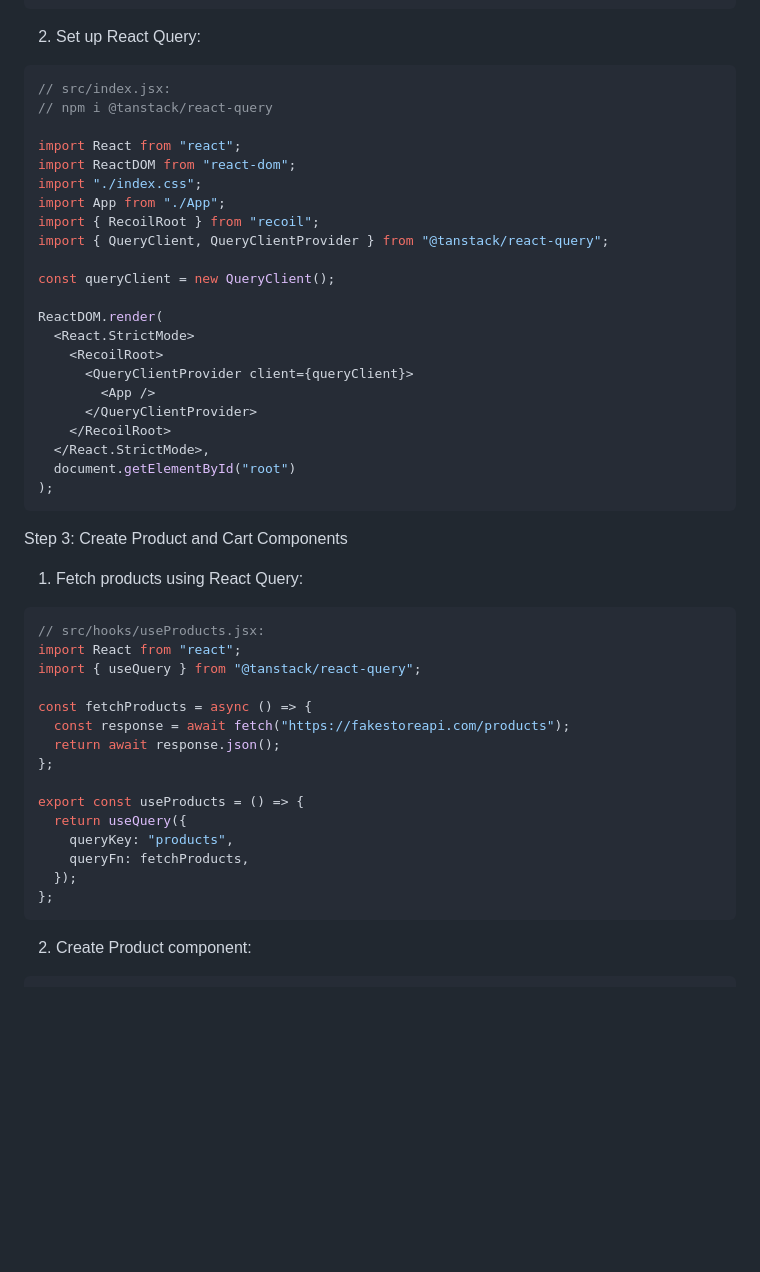
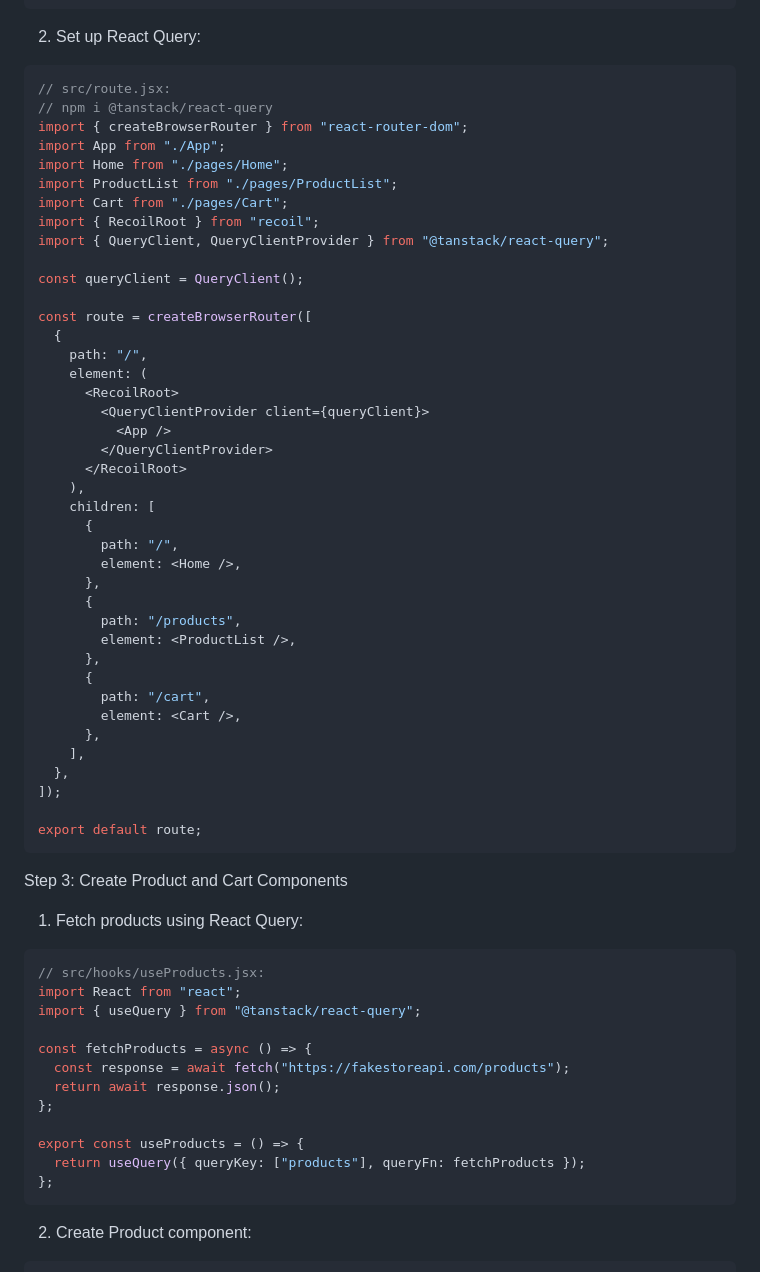
Before and after one commit to 369webforall/2024-FullStack-Web-Development, a Markdown page: 8-MERN-STACK/2-react/README.md, the part around the change. Rendered like a GitHub page; blank space fills up the shorter version.

Commit message:
fix issue

````diff
--- a/8-MERN-STACK/2-react/README.md
+++ b/8-MERN-STACK/2-react/README.md
@@ -1077,28 +1077,46 @@ export const cartState = atom({
 2. Set up React Query:
 
 ```js
-// src/index.jsx:
+// src/route.jsx:
 // npm i @tanstack/react-query
-
-import React from "react";
-import ReactDOM from "react-dom";
-import "./index.css";
+import { createBrowserRouter } from "react-router-dom";
 import App from "./App";
+import Home from "./pages/Home";
+import ProductList from "./pages/ProductList";
+import Cart from "./pages/Cart";
 import { RecoilRoot } from "recoil";
 import { QueryClient, QueryClientProvider } from "@tanstack/react-query";
 
-const queryClient = new QueryClient();
+const queryClient = QueryClient();
 
-ReactDOM.render(
-  <React.StrictMode>
-    <RecoilRoot>
-      <QueryClientProvider client={queryClient}>
-        <App />
-      </QueryClientProvider>
-    </RecoilRoot>
-  </React.StrictMode>,
-  document.getElementById("root")
-);
+const route = createBrowserRouter([
+  {
+    path: "/",
+    element: (
+      <RecoilRoot>
+        <QueryClientProvider client={queryClient}>
+          <App />
+        </QueryClientProvider>
+      </RecoilRoot>
+    ),
+    children: [
+      {
+        path: "/",
+        element: <Home />,
+      },
+      {
+        path: "/products",
+        element: <ProductList />,
+      },
+      {
+        path: "/cart",
+        element: <Cart />,
+      },
+    ],
+  },
+]);
+
+export default route;
 ```
 
 Step 3: Create Product and Cart Components
@@ -1116,10 +1134,7 @@ const fetchProducts = async () => {
 };
 
 export const useProducts = () => {
-  return useQuery({
-    queryKey: "products",
-    queryFn: fetchProducts,
-  });
+  return useQuery({ queryKey: ["products"], queryFn: fetchProducts });
 };
 ```
 
````
